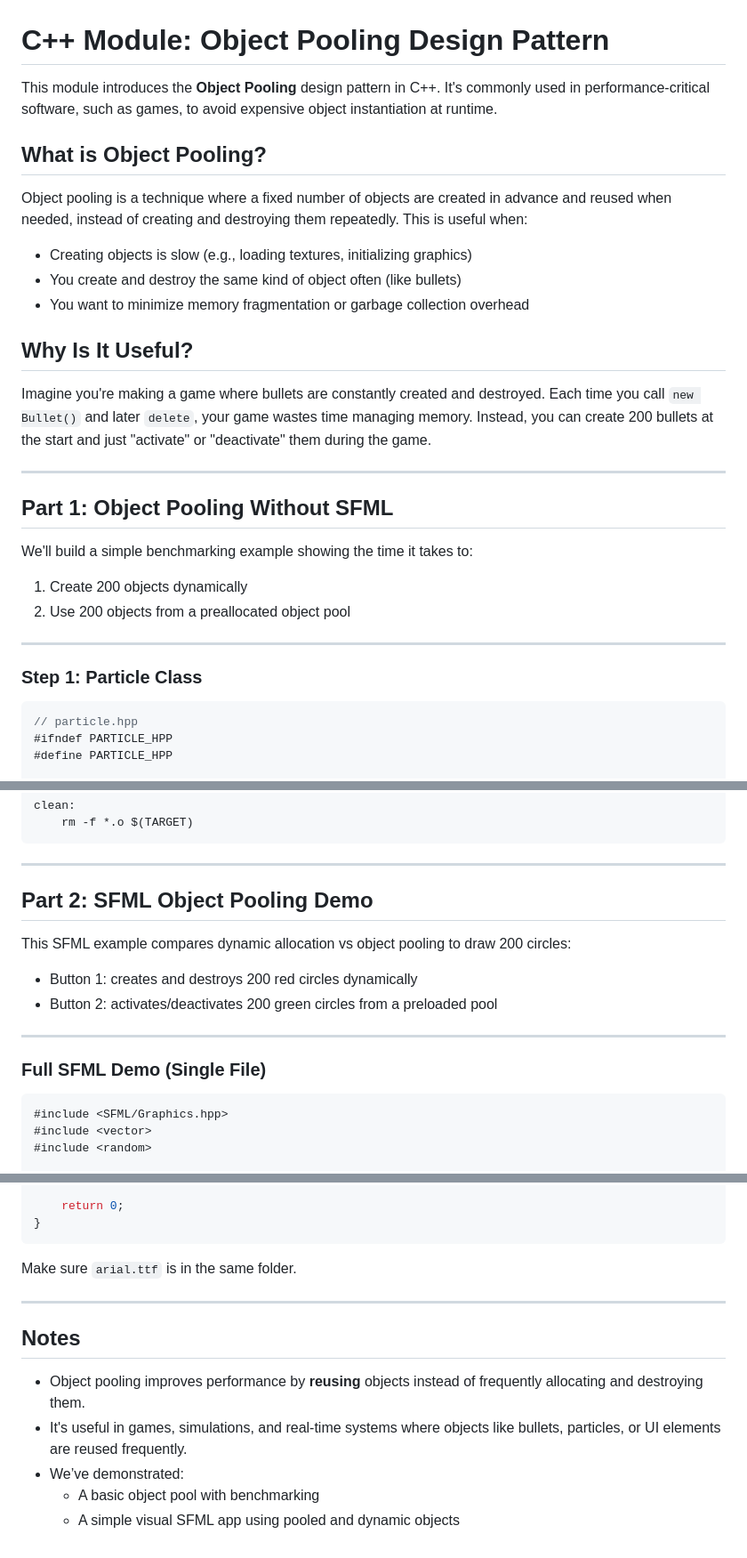
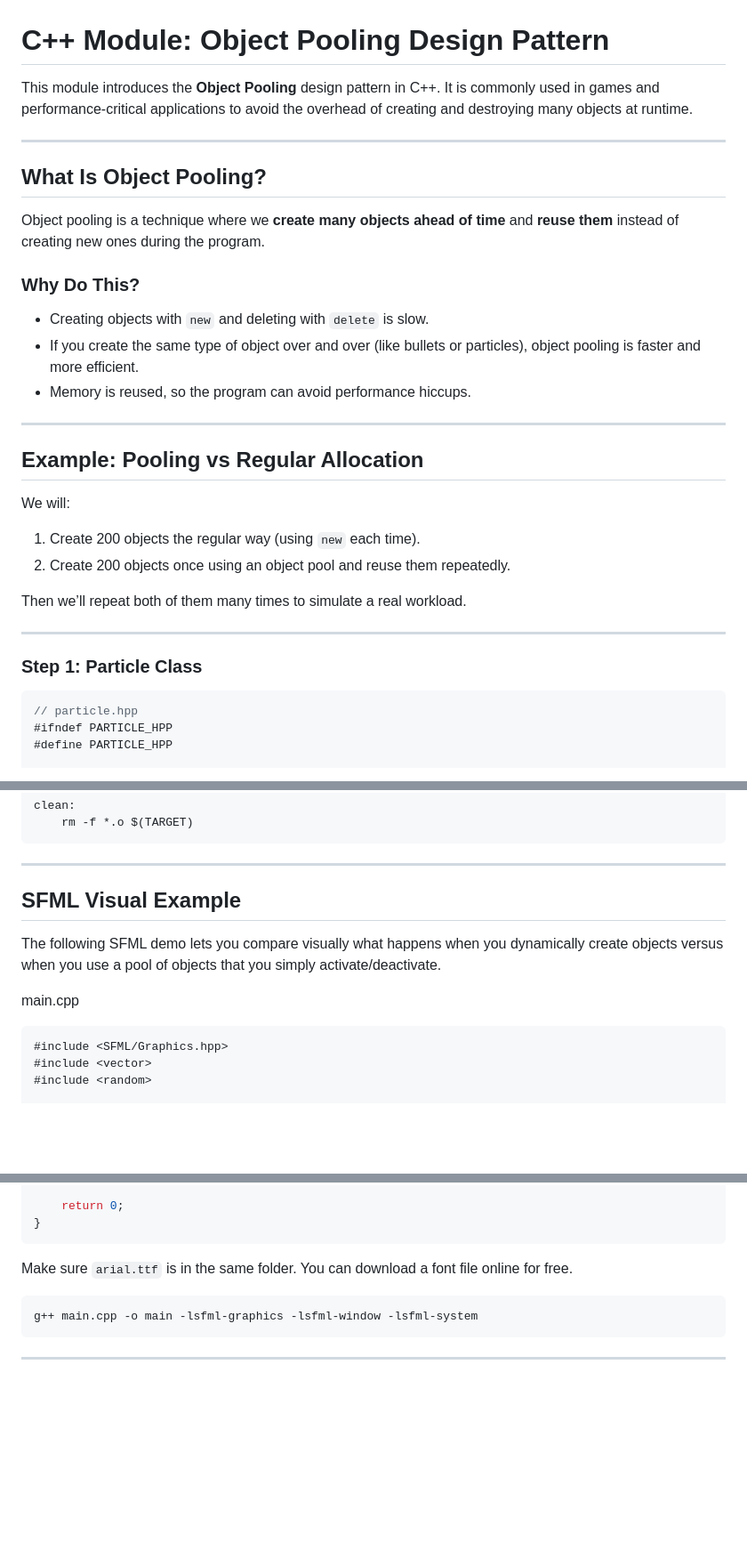
Before and after one commit to manloloy/ECE205Course, a Markdown page: CourseNotes/07b-DesignPattern-ObjectPool.md, 3 parts joined by grey strips. Shown at 89% size. Drawn GitHub-style; blank space fills up the shorter version.

````diff
--- a/CourseNotes/07b-DesignPattern-ObjectPool.md
+++ b/CourseNotes/07b-DesignPattern-ObjectPool.md
@@ -1,32 +1,31 @@
 # C++ Module: Object Pooling Design Pattern
 
-This module introduces the **Object Pooling** design pattern in C++. It's commonly used in performance-critical software, such as games, to avoid expensive object instantiation at runtime.
-
-## What is Object Pooling?
-
-Object pooling is a technique where a fixed number of objects are created in advance and reused when needed, instead of creating and destroying them repeatedly. This is useful when:
-
-- Creating objects is slow (e.g., loading textures, initializing graphics)
-- You create and destroy the same kind of object often (like bullets)
-- You want to minimize memory fragmentation or garbage collection overhead
-
-## Why Is It Useful?
-
-Imagine you're making a game where bullets are constantly created and destroyed. Each time you call `new Bullet()` and later `delete`, your game wastes time managing memory. Instead, you can create 200 bullets at the start and just "activate" or "deactivate" them during the game.
+This module introduces the **Object Pooling** design pattern in C++. It is commonly used in games and performance-critical applications to avoid the overhead of creating and destroying many objects at runtime.
 
 ---
 
-## Part 1: Object Pooling Without SFML
+## What Is Object Pooling?
 
-We'll build a simple benchmarking example showing the time it takes to:
+Object pooling is a technique where we **create many objects ahead of time** and **reuse them** instead of creating new ones during the program.
 
-1. Create 200 objects dynamically
-2. Use 200 objects from a preallocated object pool
+### Why Do This?
+- Creating objects with `new` and deleting with `delete` is slow.
+- If you create the same type of object over and over (like bullets or particles), object pooling is faster and more efficient.
+- Memory is reused, so the program can avoid performance hiccups.
+
+---
+
+## Example: Pooling vs Regular Allocation
+
+We will:
+1. Create 200 objects the regular way (using `new` each time).
+2. Create 200 objects once using an object pool and reuse them repeatedly.
+
+Then we’ll repeat both of them many times to simulate a real workload.
 
 ---
 
 ### Step 1: Particle Class
-
 ```cpp
 // particle.hpp
 #ifndef PARTICLE_HPP
@@ -162,17 +163,11 @@ clean:
 
 ---
 
-## Part 2: SFML Object Pooling Demo
+## SFML Visual Example
 
-This SFML example compares dynamic allocation vs object pooling to draw 200 circles:
+The following SFML demo lets you compare visually what happens when you dynamically create objects versus when you use a pool of objects that you simply activate/deactivate.
 
-- Button 1: creates and destroys 200 red circles dynamically
-- Button 2: activates/deactivates 200 green circles from a preloaded pool
-
----
-
-### Full SFML Demo (Single File)
-
+main.cpp
 ```cpp
 #include <SFML/Graphics.hpp>
 #include <vector>
@@ -261,14 +256,11 @@ int main() {
 }
 ```
 
-Make sure `arial.ttf` is in the same folder.
+Make sure `arial.ttf` is in the same folder. You can download a font file online for free.
+
+```bash
+g++ main.cpp -o main -lsfml-graphics -lsfml-window -lsfml-system
+```
+
 
 ---
-
-## Notes
-
-- Object pooling improves performance by **reusing** objects instead of frequently allocating and destroying them.
-- It's useful in games, simulations, and real-time systems where objects like bullets, particles, or UI elements are reused frequently.
-- We’ve demonstrated:
-  - A basic object pool with benchmarking
-  - A simple visual SFML app using pooled and dynamic objects
````
Also changed, not shown: other parts of CourseNotes/07b-DesignPattern-ObjectPool.md (+21 -19 lines).
